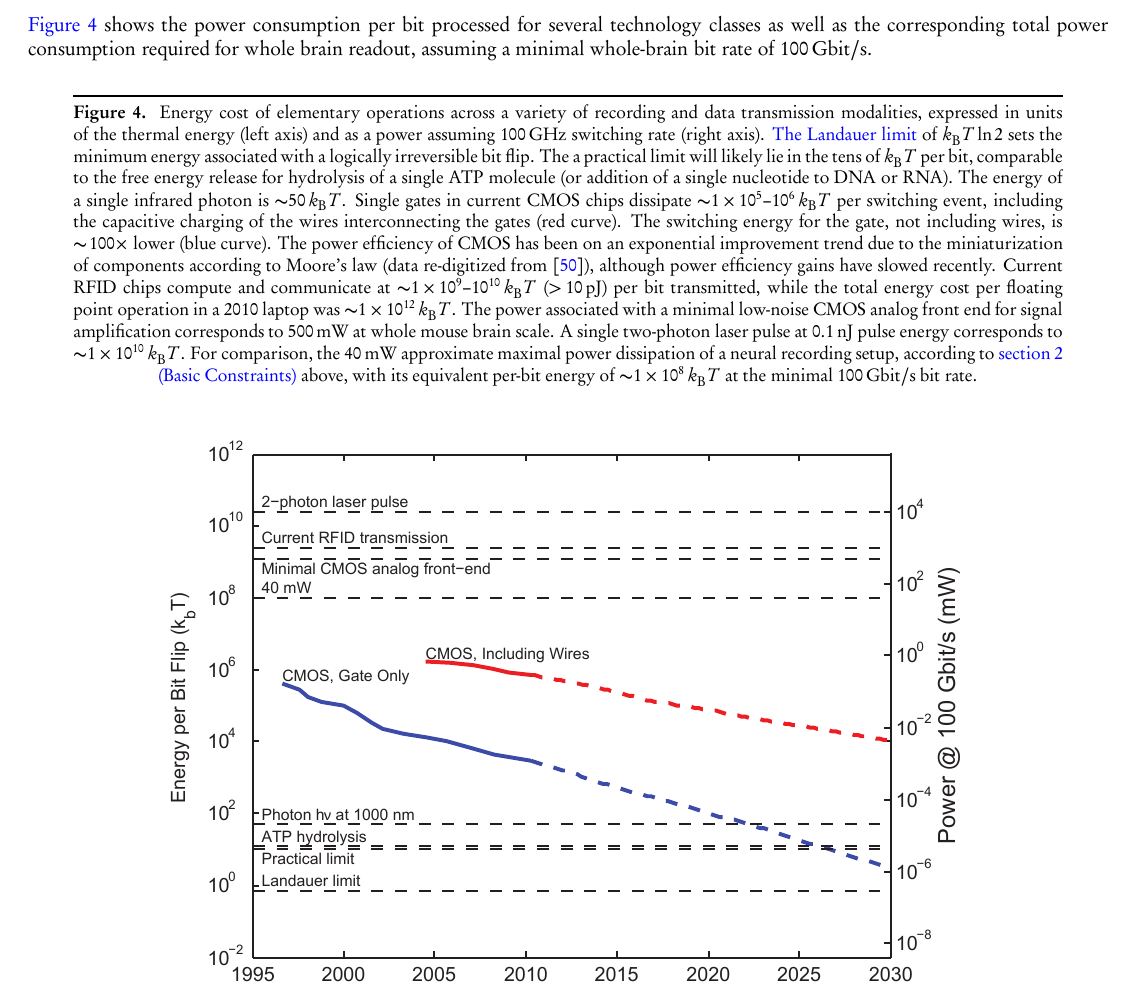
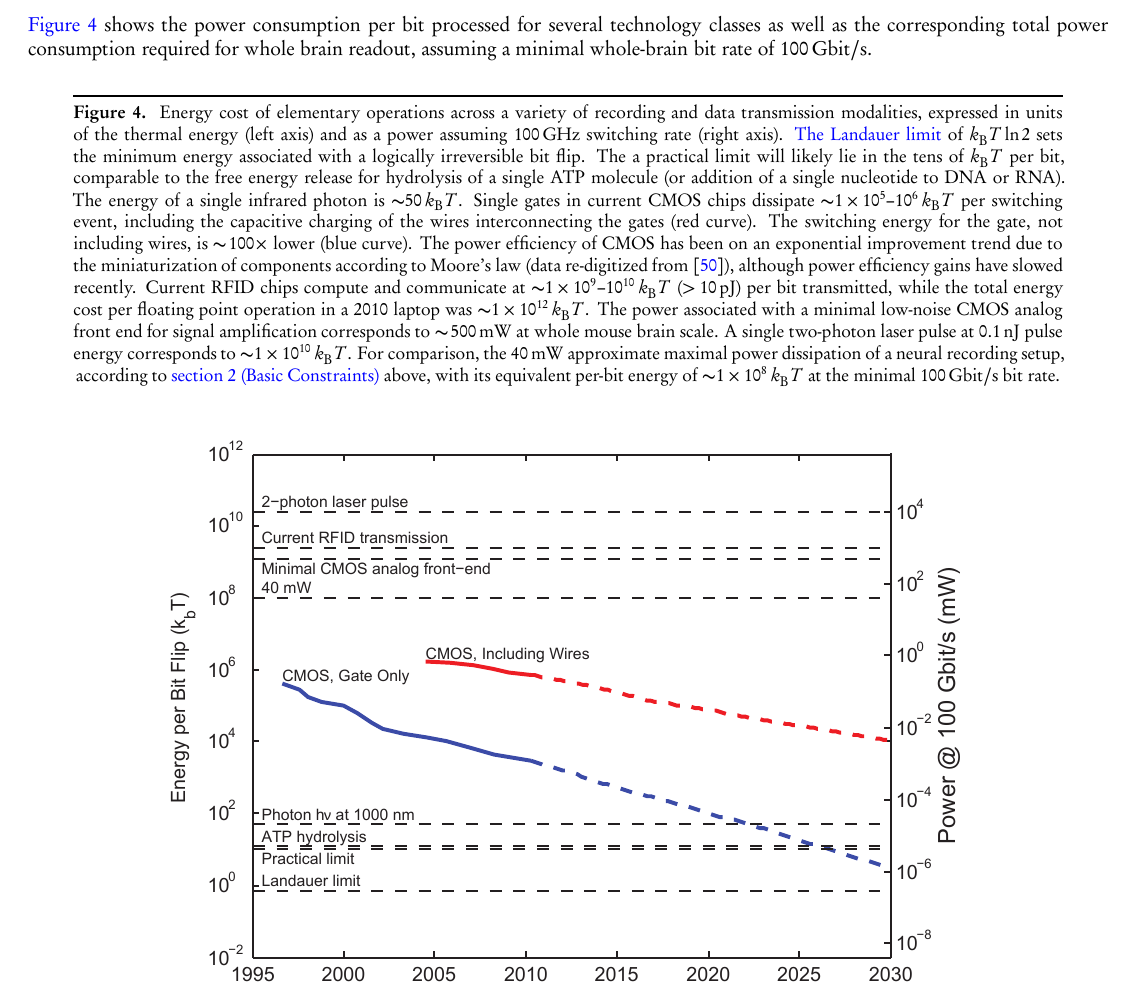
Before and after one commit to nemaload/PoBAM, a LaTeX paper (pobam.tex): part of page 13 of 30, cut so that both start at the same text. The pictures show the PDF file pobam.pdf that the author committed with the source.

Commit message:
Added a ~ sign infront of 500 mW in the energy caption.

```diff
--- a/pobam.tex
+++ b/pobam.tex
@@ -582,7 +582,7 @@ Electronic circuits constructed using analog techniques~\cite{sarpeshkar98}, whi
 
 \begin{figure}[htbp]
 \caption{
-Energy cost of elementary operations across a variety of recording and data transmission modalities, expressed in units of the thermal energy (left axis) and as a power assuming \SI{100}{\giga\hertz} switching rate (right axis). \hyperref[eq:landauer]{The Landauer limit} of $\kb T \ln 2$ sets the minimum energy associated with a logically irreversible bit flip. The a practical limit will likely lie in the tens of $\kb T$ per bit, comparable to the free energy release for hydrolysis of a single ATP molecule (or addition of a single nucleotide to DNA or RNA). The energy of a single infrared photon is \SI{\ca 50}{$\kb T$}. Single gates in current CMOS chips dissipate \SIrange{\ca 1e5}{1e6}{$\kb T$} per switching event, including the capacitive charging of the wires interconnecting the gates (red curve). The switching energy for the gate, not including wires, is \num{\ca 100}$\times$ lower (blue curve). The power efficiency of CMOS has been on an exponential improvement trend due to the miniaturization of components according to Moore's law (data re-digitized from~\cite{tucker11}), although power efficiency gains have slowed recently. Current RFID chips compute and communicate at \SIrange{\ca 1e9}{1e10}{$\kb T$} (\SI{>10}{\pico\joule}) per bit transmitted, while the total energy cost per floating point operation in a 2010 laptop was \SI{\ca 1e12}{$\kb T$}. The power associated with a minimal low-noise CMOS analog front end for signal amplification corresponds to \SI{500}{\milli\watt} at whole mouse brain scale. A single two-photon laser pulse at \SI{0.1}{\nano\joule} pulse energy corresponds to \SI{\ca 1e10}{$\kb T$}. For comparison, the \SI{40}{\milli\watt} approximate maximal power dissipation of a neural recording setup, according to \anref{sec:constraints} above, with its equivalent per-bit energy of \SI{\ca 1e8}{$\kb T$} at the minimal \SI{100}{\giga\bit\per\second} bit rate.
+Energy cost of elementary operations across a variety of recording and data transmission modalities, expressed in units of the thermal energy (left axis) and as a power assuming \SI{100}{\giga\hertz} switching rate (right axis). \hyperref[eq:landauer]{The Landauer limit} of $\kb T \ln 2$ sets the minimum energy associated with a logically irreversible bit flip. The a practical limit will likely lie in the tens of $\kb T$ per bit, comparable to the free energy release for hydrolysis of a single ATP molecule (or addition of a single nucleotide to DNA or RNA). The energy of a single infrared photon is \SI{\ca 50}{$\kb T$}. Single gates in current CMOS chips dissipate \SIrange{\ca 1e5}{1e6}{$\kb T$} per switching event, including the capacitive charging of the wires interconnecting the gates (red curve). The switching energy for the gate, not including wires, is \num{\ca 100}$\times$ lower (blue curve). The power efficiency of CMOS has been on an exponential improvement trend due to the miniaturization of components according to Moore's law (data re-digitized from~\cite{tucker11}), although power efficiency gains have slowed recently. Current RFID chips compute and communicate at \SIrange{\ca 1e9}{1e10}{$\kb T$} (\SI{>10}{\pico\joule}) per bit transmitted, while the total energy cost per floating point operation in a 2010 laptop was \SI{\ca 1e12}{$\kb T$}. The power associated with a minimal low-noise CMOS analog front end for signal amplification corresponds to \SI{\ca 500}{\milli\watt} at whole mouse brain scale. A single two-photon laser pulse at \SI{0.1}{\nano\joule} pulse energy corresponds to \SI{\ca 1e10}{$\kb T$}. For comparison, the \SI{40}{\milli\watt} approximate maximal power dissipation of a neural recording setup, according to \anref{sec:constraints} above, with its equivalent per-bit energy of \SI{\ca 1e8}{$\kb T$} at the minimal \SI{100}{\giga\bit\per\second} bit rate.
 }
 \label{fig:cmos}
 \centering
```
Also changed, not shown: pobam.pdf, 1 other file.
